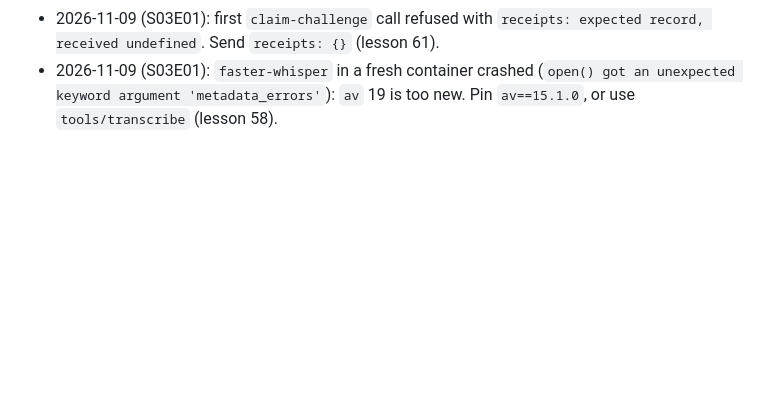
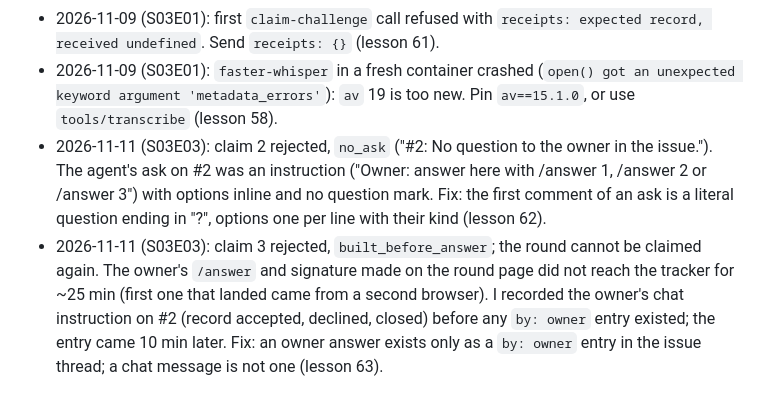
Before and after one commit to titusandronicu/mega-dev, a Markdown page: docs/didnt-work.md, the part around the change. GitHub-like rendering; blank space fills up the shorter version.

```diff
--- a/docs/didnt-work.md
+++ b/docs/didnt-work.md
@@ -21,3 +21,5 @@
 - 2026-11-09 (S03E01): first list rejected, `missing_tag: 1`. The note R-Z4M was typed and deleted in the recording and was left out. Fix: list retracted tags too (lesson 57).
 - 2026-11-09 (S03E01): first `claim-challenge` call refused with `receipts: expected record, received undefined`. Send `receipts: {}` (lesson 61).
 - 2026-11-09 (S03E01): `faster-whisper` in a fresh container crashed (`open() got an unexpected keyword argument 'metadata_errors'`): `av` 19 is too new. Pin `av==15.1.0`, or use `tools/transcribe` (lesson 58).
+- 2026-11-11 (S03E03): claim 2 rejected, `no_ask` ("#2: No question to the owner in the issue."). The agent's ask on #2 was an instruction ("Owner: answer here with /answer 1, /answer 2 or /answer 3") with options inline and no question mark. Fix: the first comment of an ask is a literal question ending in "?", options one per line with their kind (lesson 62).
+- 2026-11-11 (S03E03): claim 3 rejected, `built_before_answer`; the round cannot be claimed again. The owner's `/answer` and signature made on the round page did not reach the tracker for ~25 min (first one that landed came from a second browser). I recorded the owner's chat instruction on #2 (record accepted, declined, closed) before any `by: owner` entry existed; the entry came 10 min later. Fix: an owner answer exists only as a `by: owner` entry in the issue thread; a chat message is not one (lesson 63).
```
Also changed, not shown: challenges/S03E03/handoff.md (added, +56 -0 lines), docs/lessons-learned.md (+2 -0 lines).
